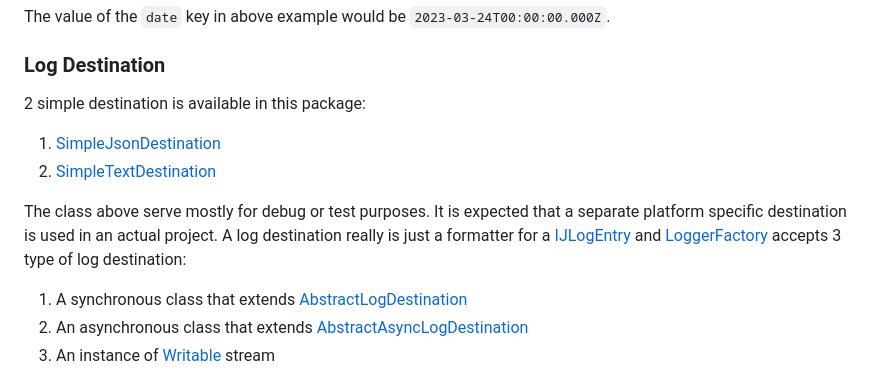
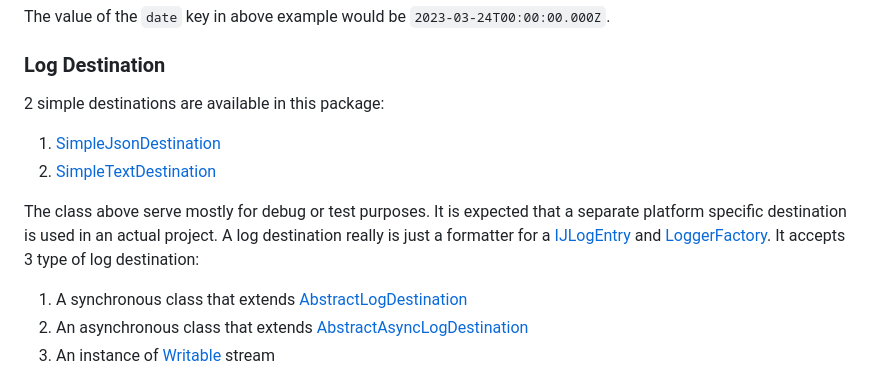
Before and after one commit to fp8/jlog-facade, a Markdown page: README.md, the part around the change. Rendered like a GitHub page.

Commit message:
small typo fixes

```diff
--- a/README.md
+++ b/README.md
@@ -78,12 +78,12 @@ The value of the `date` key in above example would be `2023-03-24T00:00:00.000Z`
 
 ### Log Destination
 
-2 simple destination is available in this package:
+2 simple destinations are available in this package:
 
 1. [SimpleJsonDestination](https://fp8.github.io/jlog-facade/classes/SimpleJsonDestination.html)
 1. [SimpleTextDestination](https://fp8.github.io/jlog-facade/classes/SimpleTextDestination.html)
 
-The class above serve mostly for debug or test purposes.  It is expected that a separate platform specific destination is used in an actual project.  A log destination really is just a formatter for a [IJLogEntry](https://fp8.github.io/jlog-facade/interfaces/IJLogEntry.html) and [LoggerFactory](https://fp8.github.io/jlog-facade/classes/LoggerFactory.html) accepts 3 type of log destination:
+The class above serve mostly for debug or test purposes.  It is expected that a separate platform specific destination is used in an actual project.  A log destination really is just a formatter for a [IJLogEntry](https://fp8.github.io/jlog-facade/interfaces/IJLogEntry.html) and [LoggerFactory](https://fp8.github.io/jlog-facade/classes/LoggerFactory.html).  It accepts 3 type of log destination:
 
 1. A synchronous class that extends [AbstractLogDestination](https://fp8.github.io/jlog-facade/classes/AbstractLogDestination.html)
 1. An asynchronous class that extends [AbstractAsyncLogDestination](https://fp8.github.io/jlog-facade/classes/AbstractAsyncLogDestination.html)
```
